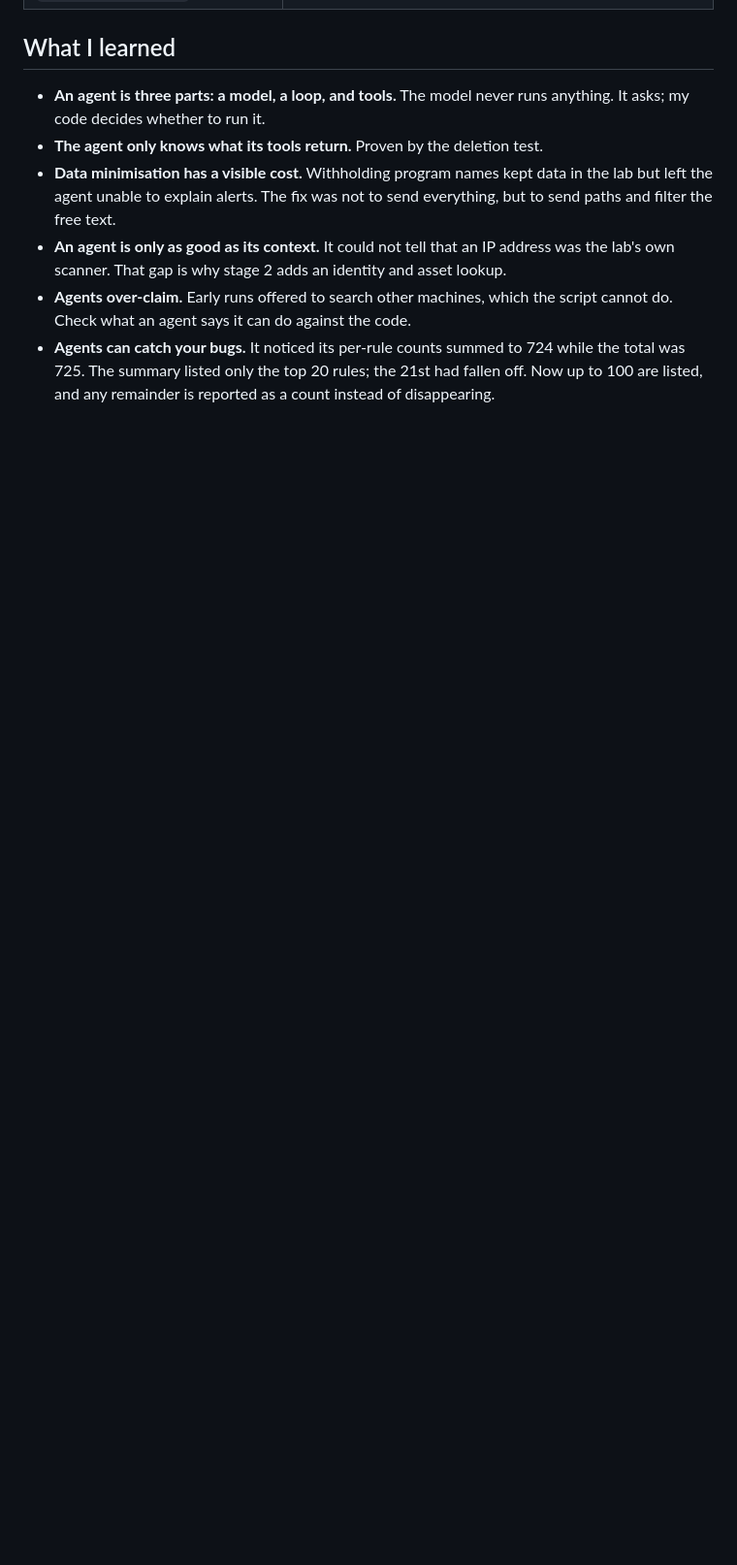
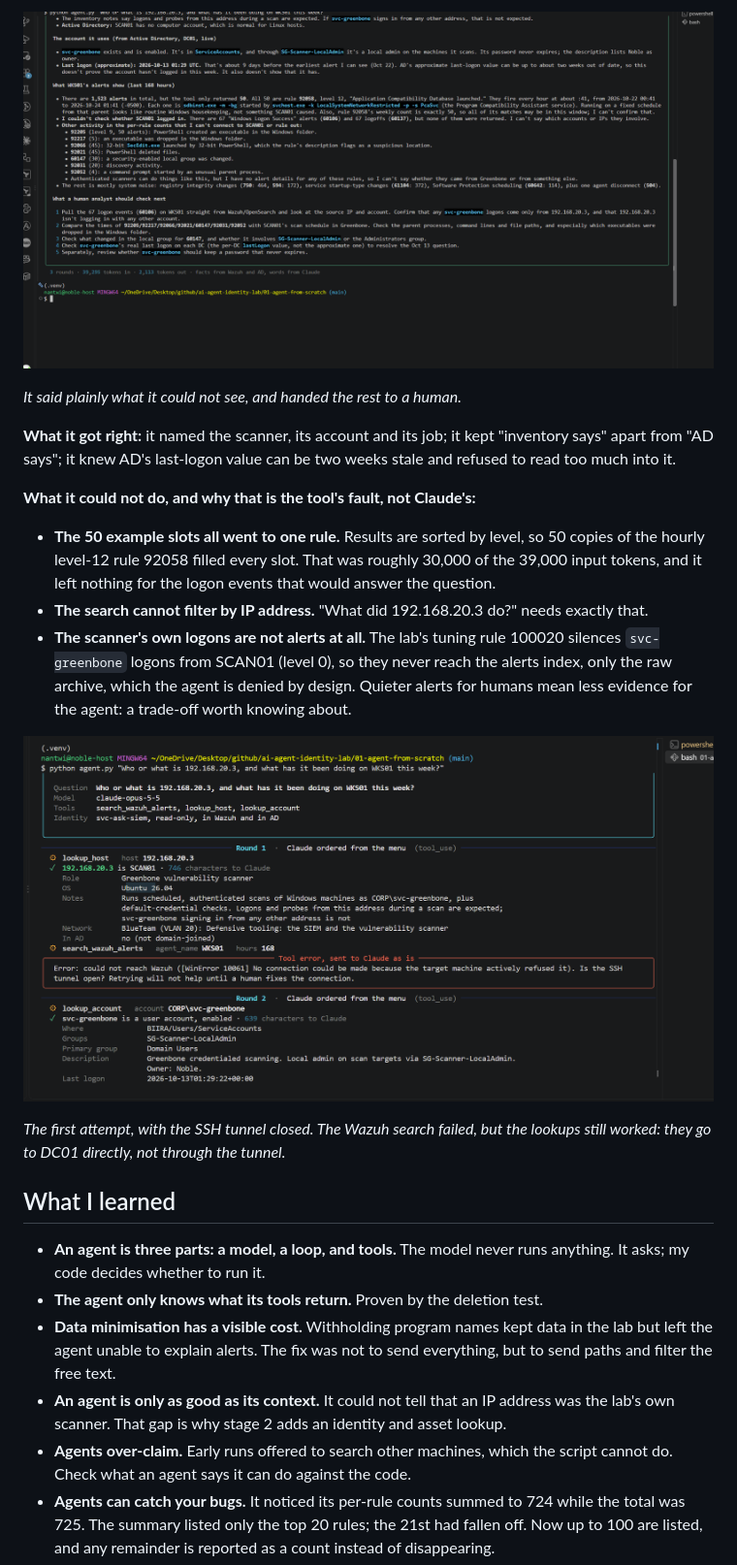
Before and after one commit to noble-antwi/ai-agent-identity-lab, a Markdown page: 01-agent-from-scratch/README.md, the part around the change printed below. Shown: that part at 97% size. Rendered like a GitHub page; pictures changed too: 01-agent-from-scratch/images/agent-22-stage2-tunnel-closed.png (added), 01-agent-from-scratch/images/agent-25-stage2-next-steps.png (added); blank space fills up the shorter version.

Commit message:
Project 1: stage 2 first agent run, what it got right and the tool's limits

```diff
--- a/01-agent-from-scratch/README.md
+++ b/01-agent-from-scratch/README.md
@@ -288,3 +304,30 @@ Then the two tools, called directly with no AI involved:
+![What a human should check next](images/agent-25-stage2-next-steps.png)
+
+*It said plainly what it could not see, and handed the rest to a human.*
+
+**What it got right:** it named the scanner, its account and its job; it kept
+"inventory says" apart from "AD says"; it knew AD's last-logon value can be two
+weeks stale and refused to read too much into it.
+
+**What it could not do, and why that is the tool's fault, not Claude's:**
+
+- **The 50 example slots all went to one rule.** Results are sorted by level, so
+  50 copies of the hourly level-12 rule 92058 filled every slot. That was
+  roughly 30,000 of the 39,000 input tokens, and it left nothing for the logon
+  events that would answer the question.
+- **The search cannot filter by IP address.** "What did 192.168.20.3 do?" needs
+  exactly that.
+- **The scanner's own logons are not alerts at all.** The lab's tuning rule
+  100020 silences `svc-greenbone` logons from SCAN01 (level 0), so they never
+  reach the alerts index, only the raw archive, which the agent is denied by
+  design. Quieter alerts for humans mean less evidence for the agent: a
+  trade-off worth knowing about.
+
+![First attempt: the tunnel was closed](images/agent-22-stage2-tunnel-closed.png)
+
+*The first attempt, with the SSH tunnel closed. The Wazuh search failed, but
+the lookups still worked: they go to DC01 directly, not through the tunnel.*
+
 ## What I learned
 
 - **An agent is three parts: a model, a loop, and tools.** The model never runs
```
Also changed, not shown: other parts of 01-agent-from-scratch/README.md (+16 -0 lines), 01-agent-from-scratch/images/agent-23-stage2-lookups-and-search.png (added), 01-agent-from-scratch/images/agent-24-stage2-answer.png (added).
